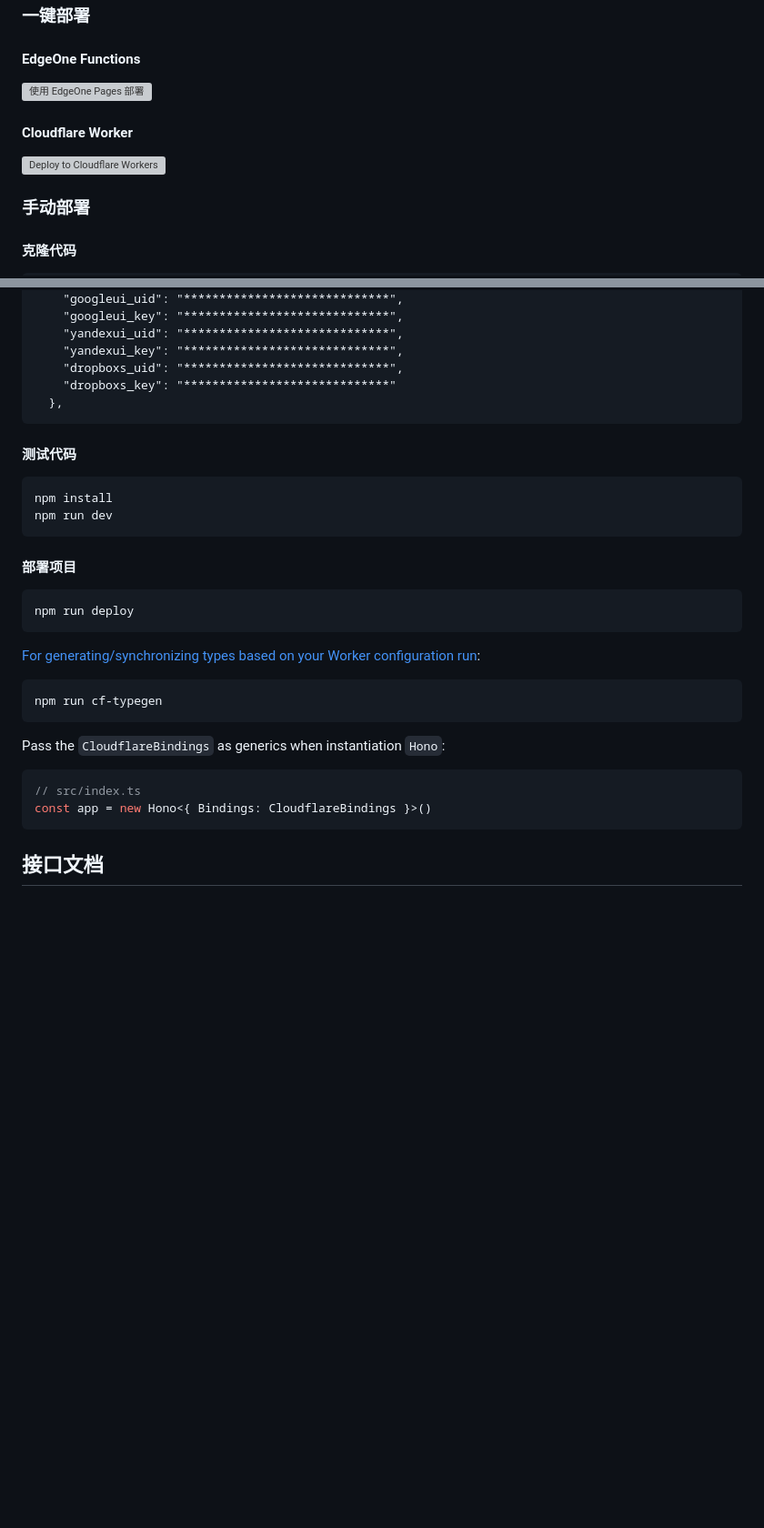
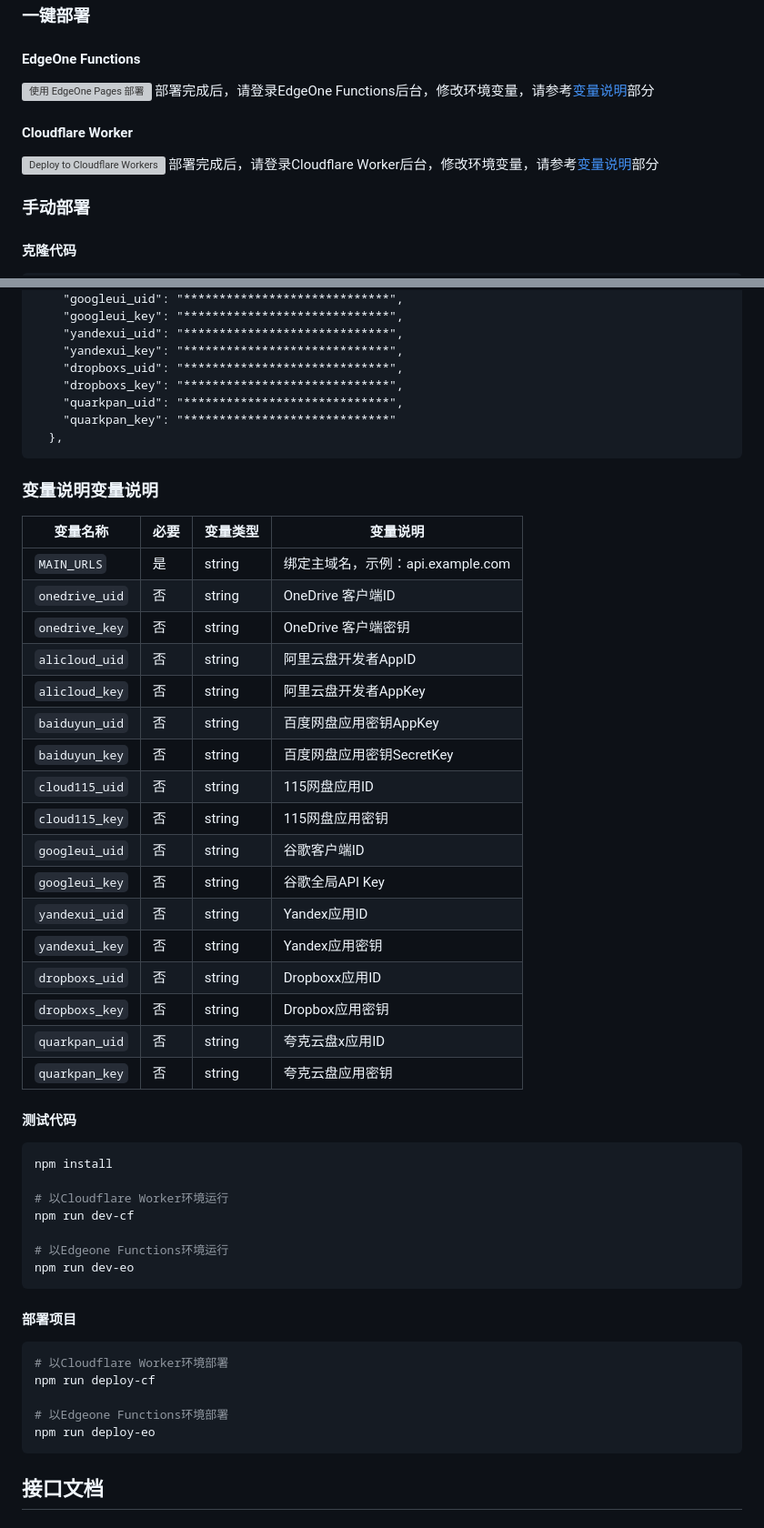
Before and after one commit to zhiqinnya/OpenList-APIPages, a Markdown page: README.md, 2 parts joined by grey strips. Shown: that part at 91% size. Rendered like a GitHub page; blank space fills up the shorter version; grey boxes are pictures that could not be loaded.

Commit message:
add(show): edge one

````diff
--- a/README.md
+++ b/README.md
@@ -12,10 +12,13 @@
 
 #### EdgeOne Functions
 [![使用 EdgeOne Pages 部署](https://cdnstatic.tencentcs.com/edgeone/pages/deploy.svg)](https://edgeone.ai/pages/new?repository-url=https://github.com/OpenListTeam/OpenList-APIPages)
+部署完成后，请登录EdgeOne Functions后台，修改环境变量，请参考[变量说明](#变量说明)部分
+
+
 
 #### Cloudflare Worker
-
 [![Deploy to Cloudflare Workers](https://deploy.workers.cloudflare.com/button)](https://deploy.workers.cloudflare.com/?url=https://github.com/OpenListTeam/OpenList-APIPages)
+部署完成后，请登录Cloudflare Worker后台，修改环境变量，请参考[变量说明](#变量说明)部分
 
 ### 手动部署
 
@@ -54,34 +56,58 @@ cp wrangler.jsonc.example wrangler.jsonc
     "yandexui_uid": "*****************************",
     "yandexui_key": "*****************************",
     "dropboxs_uid": "*****************************",
-    "dropboxs_key": "*****************************"
+    "dropboxs_key": "*****************************",
+    "quarkpan_uid": "*****************************",
+    "quarkpan_key": "*****************************"
   },
 ```
 
+
+
+### 变量说明变量说明
+
+| 变量名称       | 必要 | 变量类型 | 变量说明                          |
+| -------------- | ---- | -------- | --------------------------------- |
+| `MAIN_URLS`    | 是   | string   | 绑定主域名，示例：api.example.com |
+| `onedrive_uid` | 否   | string   | OneDrive 客户端ID                 |
+| `onedrive_key` | 否   | string   | OneDrive 客户端密钥               |
+| `alicloud_uid` | 否   | string   | 阿里云盘开发者AppID               |
+| `alicloud_key` | 否   | string   | 阿里云盘开发者AppKey              |
+| `baiduyun_uid` | 否   | string   | 百度网盘应用密钥AppKey            |
+| `baiduyun_key` | 否   | string   | 百度网盘应用密钥SecretKey         |
+| `cloud115_uid` | 否   | string   | 115网盘应用ID                     |
+| `cloud115_key` | 否   | string   | 115网盘应用密钥                   |
+| `googleui_uid` | 否   | string   | 谷歌客户端ID                      |
+| `googleui_key` | 否   | string   | 谷歌全局API Key                   |
+| `yandexui_uid` | 否   | string   | Yandex应用ID                      |
+| `yandexui_key` | 否   | string   | Yandex应用密钥                    |
+| `dropboxs_uid` | 否   | string   | Dropboxx应用ID                    |
+| `dropboxs_key` | 否   | string   | Dropbox应用密钥                   |
+| `quarkpan_uid` | 否   | string   | 夸克云盘x应用ID                   |
+| `quarkpan_key` | 否   | string   | 夸克云盘应用密钥                  |
+
+
+
 #### 测试代码
 
-```txt
+```shell
 npm install
-npm run dev
+
+# 以Cloudflare Worker环境运行
+npm run dev-cf
+
+# 以Edgeone Functions环境运行
+npm run dev-eo
 ```
 
 #### 部署项目
 
-```txt
-npm run deploy
-```
+```shell
+# 以Cloudflare Worker环境部署
+npm run deploy-cf
 
-[For generating/synchronizing types based on your Worker configuration run](https://developers.cloudflare.com/workers/wrangler/commands/#types):
-
-```txt
-npm run cf-typegen
-```
-
-Pass the `CloudflareBindings` as generics when instantiation `Hono`:
-
-```ts
-// src/index.ts
-const app = new Hono<{ Bindings: CloudflareBindings }>()
+# 以Edgeone Functions环境部署
+npm run deploy-eo
 ```
 
 ## 接口文档
````
Also changed, not shown: other parts of README.md (+0 -1 lines).
